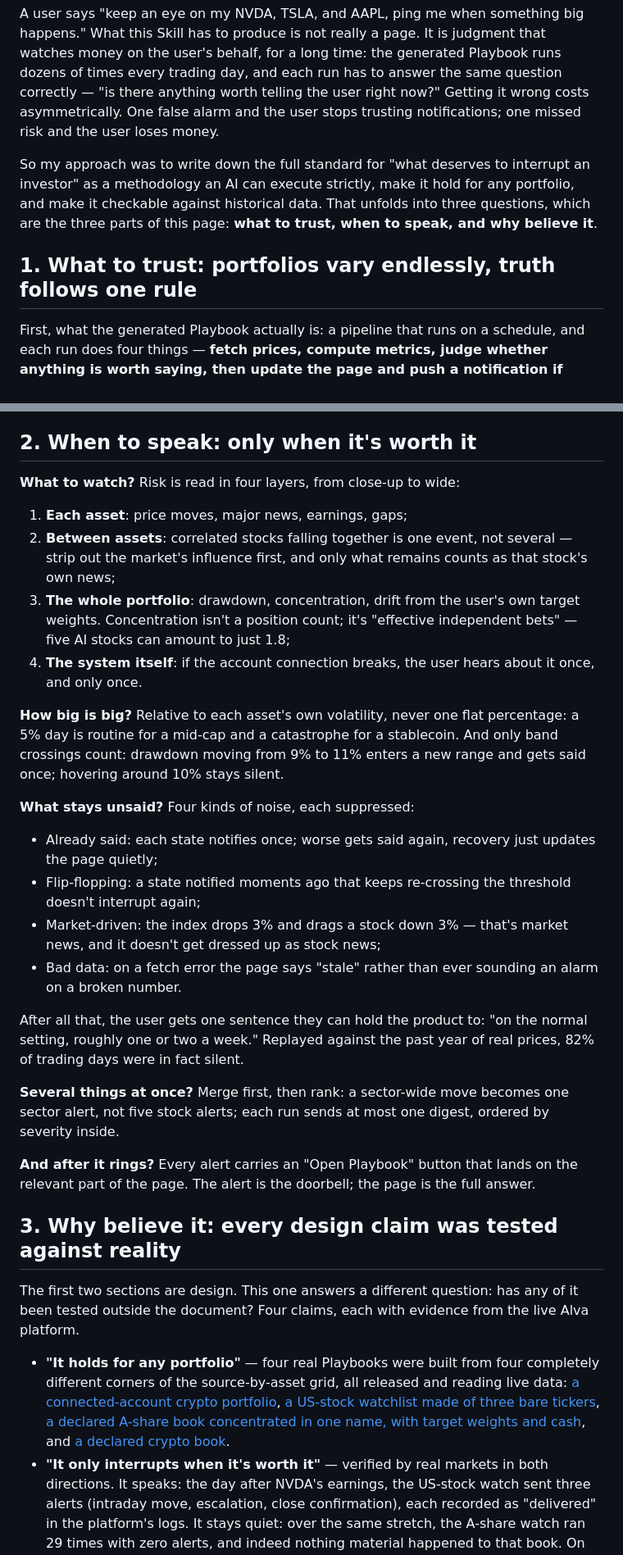
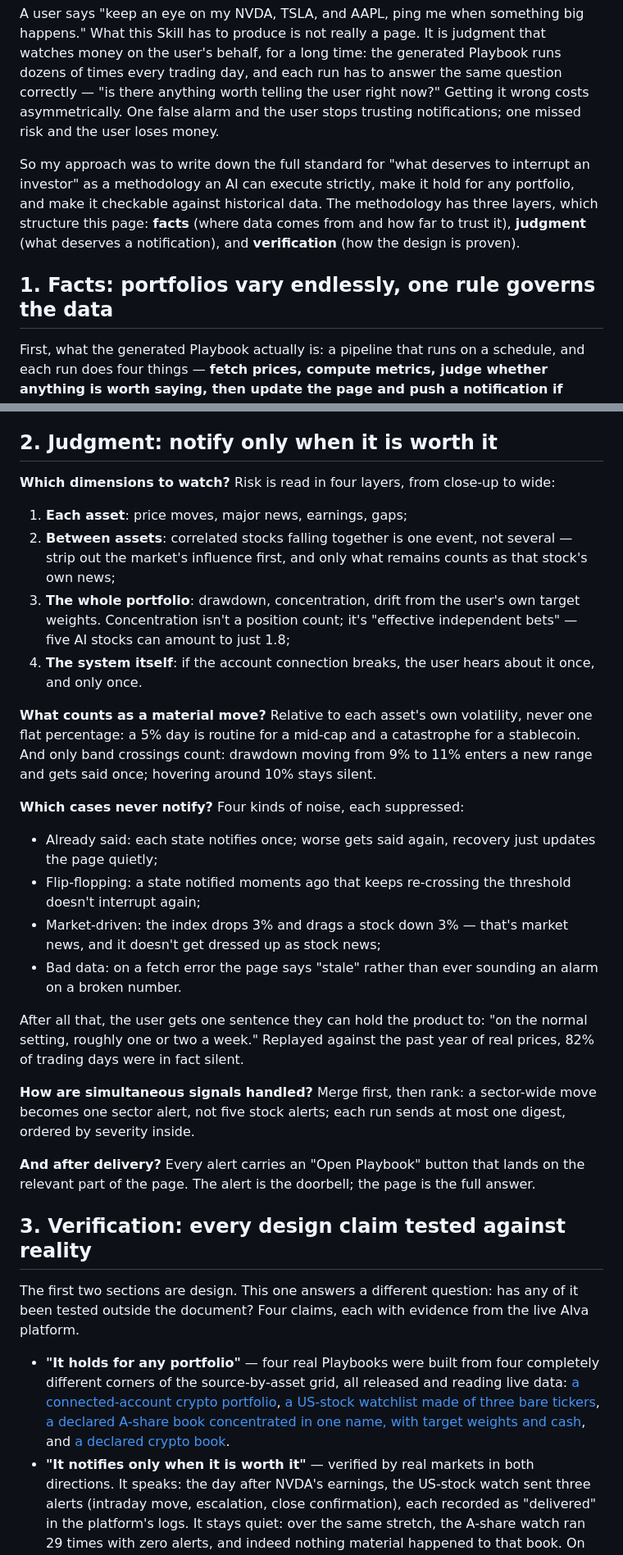
Before and after one commit to jieyuhuayang/portfolio-watch, a Markdown page: ONE-PAGER.md, 2 parts joined by grey strips. Shown at 82% size. Drawn GitHub-style.

```diff
--- a/ONE-PAGER.md
+++ b/ONE-PAGER.md
@@ -11,11 +11,12 @@ loses money.
 
 So my approach was to write down the full standard for "what deserves to
 interrupt an investor" as a methodology an AI can execute strictly, make it
-hold for any portfolio, and make it checkable against historical data. That
-unfolds into three questions, which are the three parts of this page:
-**what to trust, when to speak, and why believe it**.
+hold for any portfolio, and make it checkable against historical data. The
+methodology has three layers, which structure this page: **facts** (where
+data comes from and how far to trust it), **judgment** (what deserves a
+notification), and **verification** (how the design is proven).
 
-## 1. What to trust: portfolios vary endlessly, truth follows one rule
+## 1. Facts: portfolios vary endlessly, one rule governs the data
 
 First, what the generated Playbook actually is: a pipeline that runs on a
 schedule, and each run does four things — **fetch prices, compute metrics,
@@ -45,9 +46,10 @@ whether a news item matters) while every price, value, and P&L figure is
 fetched by code; and when a fetch fails, the asset is marked stale and its
 alerts are paused — bad data never gets a voice.
 
-## 2. When to speak: only when it's worth it
+## 2. Judgment: notify only when it is worth it
 
-**What to watch?** Risk is read in four layers, from close-up to wide:
+**Which dimensions to watch?** Risk is read in four layers, from close-up
+to wide:
 
 1. **Each asset**: price moves, major news, earnings, gaps;
 2. **Between assets**: correlated stocks falling together is one event,
@@ -59,12 +61,12 @@ alerts are paused — bad data never gets a voice.
 4. **The system itself**: if the account connection breaks, the user
    hears about it once, and only once.
 
-**How big is big?** Relative to each asset's own volatility, never one
+**What counts as a material move?** Relative to each asset's own volatility, never one
 flat percentage: a 5% day is routine for a mid-cap and a catastrophe for a
 stablecoin. And only band crossings count: drawdown moving from 9% to 11%
 enters a new range and gets said once; hovering around 10% stays silent.
 
-**What stays unsaid?** Four kinds of noise, each suppressed:
+**Which cases never notify?** Four kinds of noise, each suppressed:
 
 - Already said: each state notifies once; worse gets said again,
   recovery just updates the page quietly;
@@ -79,15 +81,15 @@ After all that, the user gets one sentence they can hold the product to:
 "on the normal setting, roughly one or two a week." Replayed against the
 past year of real prices, 82% of trading days were in fact silent.
 
-**Several things at once?** Merge first, then rank: a sector-wide move
+**How are simultaneous signals handled?** Merge first, then rank: a sector-wide move
 becomes one sector alert, not five stock alerts; each run sends at most one
 digest, ordered by severity inside.
 
-**And after it rings?** Every alert carries an "Open Playbook" button that
+**And after delivery?** Every alert carries an "Open Playbook" button that
 lands on the relevant part of the page. The alert is the doorbell; the
 page is the full answer.
 
-## 3. Why believe it: every design claim was tested against reality
+## 3. Verification: every design claim tested against reality
 
 The first two sections are design. This one answers a different question:
 has any of it been tested outside the document? Four claims, each with
@@ -100,7 +102,7 @@ evidence from the live Alva platform.
   [a US-stock watchlist made of three bare tickers](https://alva.ai/u/lx79d/playbooks/portfolio-watch-equity-demo),
   [a declared A-share book concentrated in one name, with target weights and cash](https://alva.ai/u/lx79d/playbooks/portfolio-watch-showcase),
   and [a declared crypto book](https://alva.ai/u/lx79d/playbooks/portfolio-watch-crypto-book).
-- **"It only interrupts when it's worth it"** — verified by real markets
+- **"It notifies only when it is worth it"** — verified by real markets
   in both directions. It speaks: the day after NVDA's earnings, the
   US-stock watch sent three alerts (intraday move, escalation, close
   confirmation), each recorded as "delivered" in the platform's logs. It
```
Also changed, not shown: ONE-PAGER.zh.md (+14 -13 lines).
